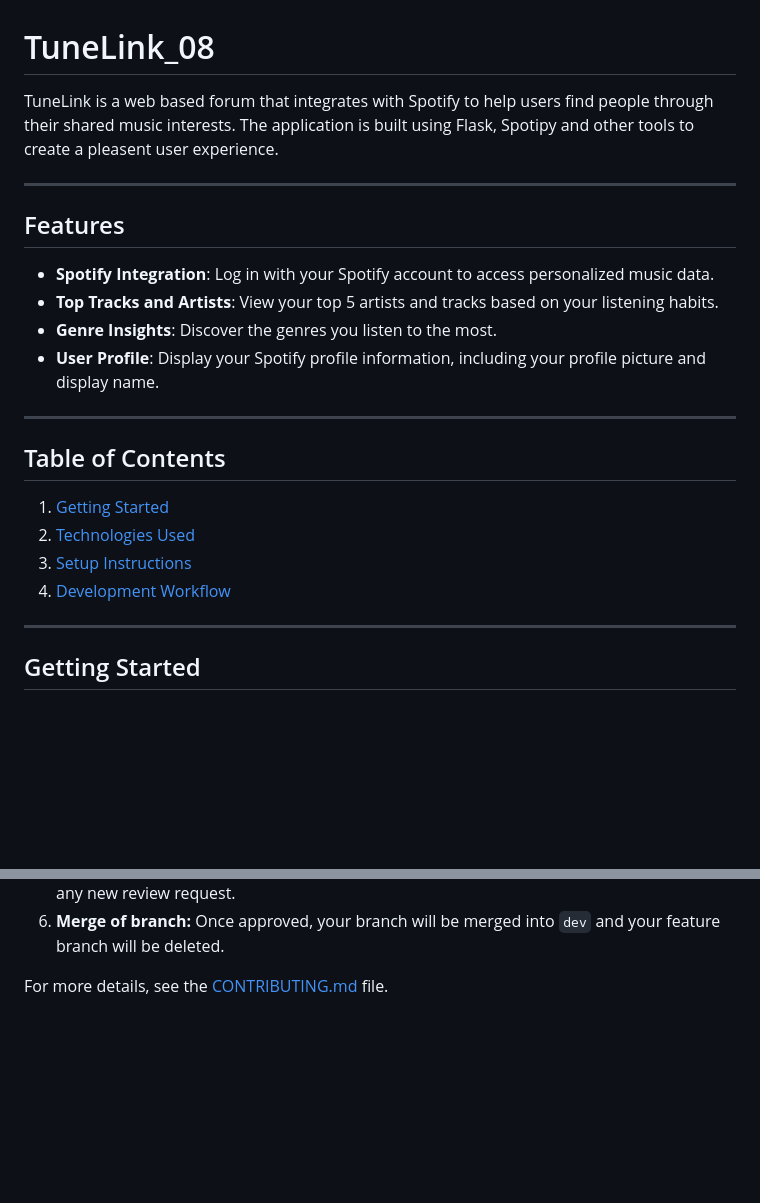
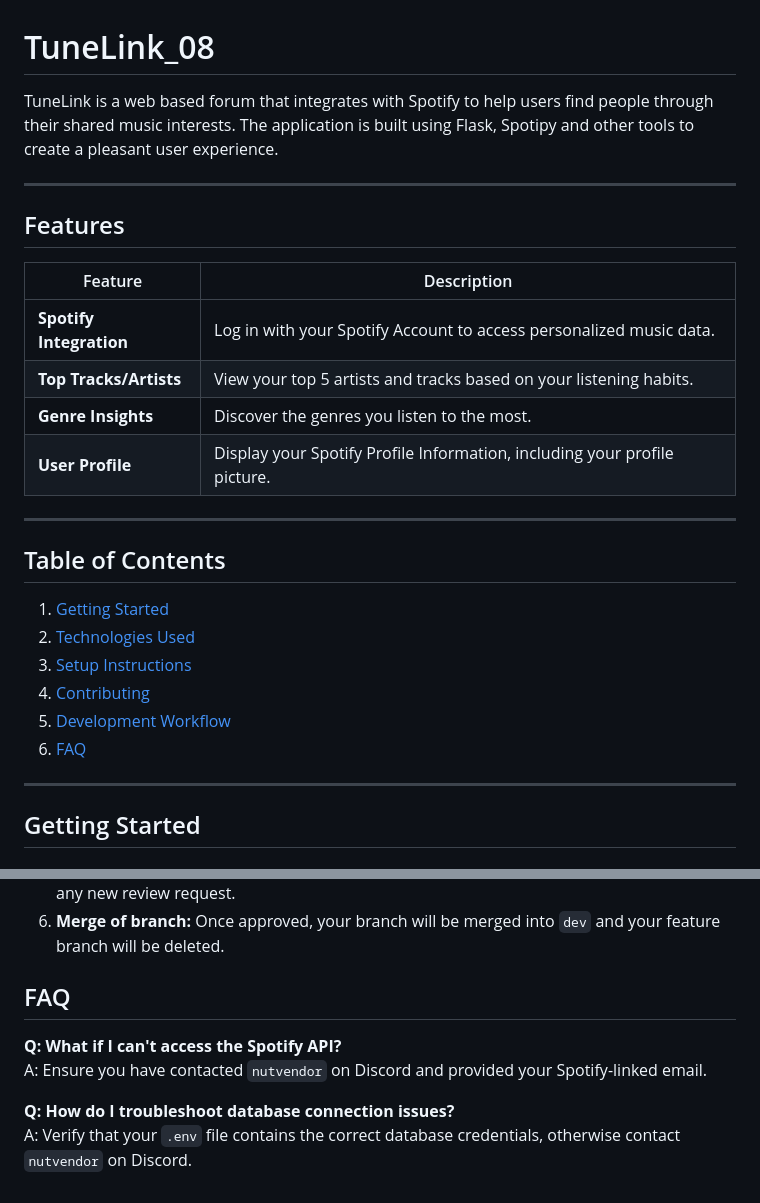
Before and after one commit to itsHampus/TuneLink_08, a Markdown page: README.md, 2 parts joined by grey strips. GitHub-like rendering; blank space fills up the shorter version.

```diff
--- a/README.md
+++ b/README.md
@@ -1,14 +1,17 @@
 # TuneLink_08
 
-TuneLink is a web based forum that integrates with Spotify to help users find people through their shared music interests. The application is built using Flask, Spotipy and other tools to create a pleasent user experience.
+TuneLink is a web based forum that integrates with Spotify to help users find people through their shared music interests. The application is built using Flask, Spotipy and other tools to create a pleasant user experience.
 
 ---
 
 ## Features
-- **Spotify Integration**: Log in with your Spotify account to access personalized music data.
-- **Top Tracks and Artists**: View your top 5 artists and tracks based on your listening habits.
-- **Genre Insights**: Discover the genres you listen to the most.
-- **User Profile**: Display your Spotify profile information, including your profile picture and display name.
+
+| Feature                | Description                                                                 |
+|------------------------|-----------------------------------------------------------------------------|
+| **Spotify Integration** | Log in with your Spotify Account to access personalized music data.        |
+| **Top Tracks/Artists**  | View your top 5 artists and tracks based on your listening habits.         |
+| **Genre Insights**      | Discover the genres you listen to the most.                               |
+| **User Profile**        | Display your Spotify Profile Information, including your profile picture. |
 
 ---
 
@@ -17,7 +20,9 @@ TuneLink is a web based forum that integrates with Spotify to help users find pe
 1. [Getting Started](#getting-started)
 2. [Technologies Used](#technologies-used)
 3. [Setup Instructions](#setup-instructions)
-4. [Development Workflow](#development-workflow)
+4. [Contributing](#contributing)
+5. [Development Workflow](#development-workflow)
+6. [FAQ](#faq)
 
 ---
 
@@ -98,4 +108,9 @@ Team members will review your code. Address any feedback provided before any new
 Once approved, your branch will be merged into `dev` and your feature branch will be deleted.
 
 
-For more details, see the [CONTRIBUTING.md](/CONTRIBUTING.md) file.
+## FAQ
+**Q: What if I can't access the Spotify API?**
+A: Ensure you have contacted `nutvendor` on Discord and provided your Spotify-linked email.
+
+**Q: How do I troubleshoot database connection issues?**
+A: Verify that your `.env` file contains the correct database credentials, otherwise contact `nutvendor` on Discord.
```
Also changed, not shown: other parts of README.md (+20 -15 lines), CONTRIBUTING.md (+33 -16 lines).
